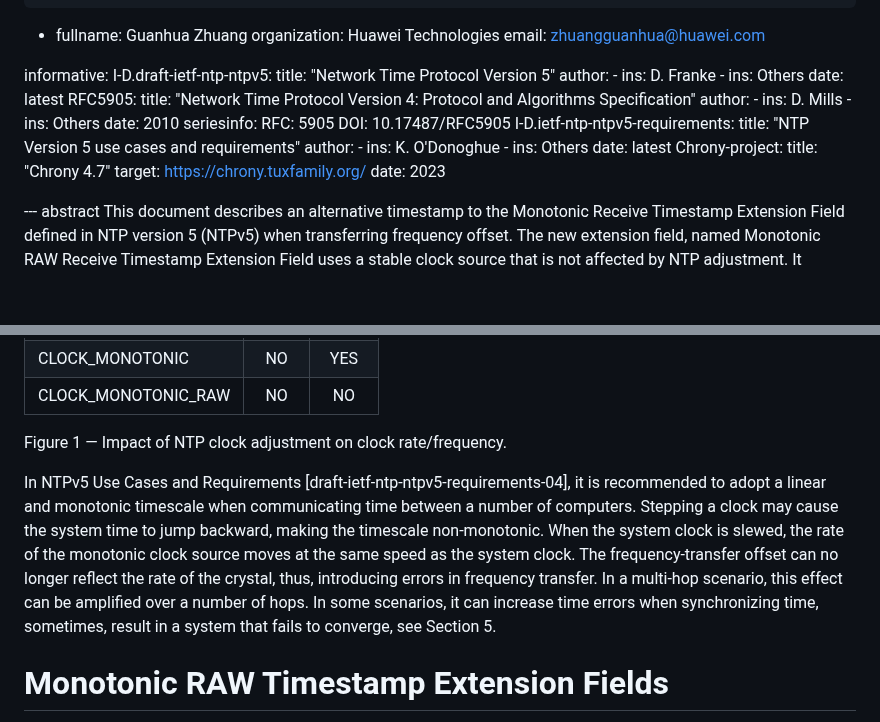
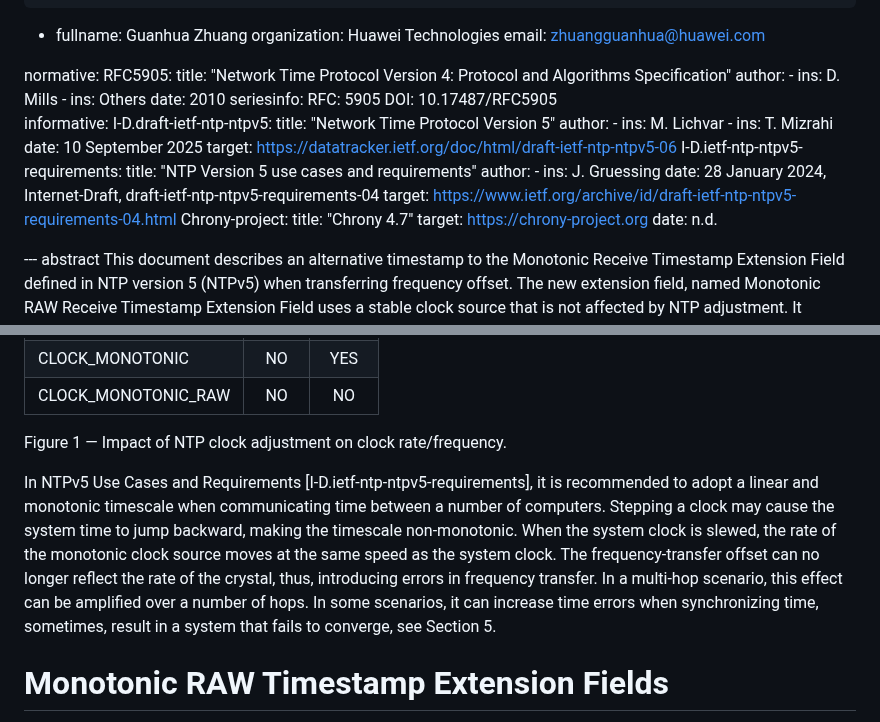
Before and after one commit to enyayaya-netizen/draft-ietf-ntp-ntpv5-extension-fields-00, a Markdown page: draft-todo-yourname-protocol.md, 2 parts joined by grey strips. GitHub-like rendering; blank space fills up the shorter version.

Commit message:
Revise normative and informative references in draft
Updated references and authors in the draft document.

```diff
--- a/draft-todo-yourname-protocol.md
+++ b/draft-todo-yourname-protocol.md
@@ -52,15 +52,7 @@ author:
     organization: Huawei Technologies
     email: zhuangguanhua@huawei.com
 
-
-
-informative:
-      I-D.draft-ietf-ntp-ntpv5:
-        title: "Network Time Protocol Version 5"
-        author:
-          - ins: D. Franke
-          - ins: Others
-        date: latest
+normative:
       RFC5905:
         title: "Network Time Protocol Version 4: Protocol and Algorithms Specification"
         author:
@@ -70,16 +62,24 @@ informative:
         seriesinfo:
           RFC: 5905
           DOI: 10.17487/RFC5905
+informative:
+      I-D.draft-ietf-ntp-ntpv5:
+        title: "Network Time Protocol Version 5"
+        author:
+          - ins: M. Lichvar
+          - ins: T. Mizrahi
+        date: 10 September 2025
+        target: https://datatracker.ietf.org/doc/html/draft-ietf-ntp-ntpv5-06
       I-D.ietf-ntp-ntpv5-requirements:
         title: "NTP Version 5 use cases and requirements"
         author:
-          - ins: K. O'Donoghue
-          - ins: Others
-        date: latest
+          - ins: J. Gruessing
+        date: 28 January 2024, Internet-Draft, draft-ietf-ntp-ntpv5-requirements-04
+        target: https://www.ietf.org/archive/id/draft-ietf-ntp-ntpv5-requirements-04.html
       Chrony-project:
         title: "Chrony 4.7"
-        target: https://chrony.tuxfamily.org/
-        date: 2023
+        target: https://chrony-project.org
+        date: n.d.
 
 
 
@@ -122,7 +122,7 @@ The Monotonic Receive Timestamp Extension Field defined in NTPv5 uses a differen
 
 Figure 1 — Impact of NTP clock adjustment on clock rate/frequency.
 
-In NTPv5 Use Cases and Requirements [draft-ietf-ntp-ntpv5-requirements-04], it is recommended to adopt a linear and monotonic timescale when communicating time between a number of computers. Stepping a clock may cause the system time to jump backward, making the timescale non-monotonic. When the system clock is slewed, the rate of the monotonic clock source moves at the same speed as the system clock. The frequency-transfer offset can no longer reflect the rate of the crystal, thus, introducing errors in frequency transfer. In a multi-hop scenario, this effect can be amplified over a number of hops. In some scenarios, it can increase time errors when synchronizing time, sometimes, result in a system that fails to converge, see Section 5.
+In NTPv5 Use Cases and Requirements [I-D.ietf-ntp-ntpv5-requirements], it is recommended to adopt a linear and monotonic timescale when communicating time between a number of computers. Stepping a clock may cause the system time to jump backward, making the timescale non-monotonic. When the system clock is slewed, the rate of the monotonic clock source moves at the same speed as the system clock. The frequency-transfer offset can no longer reflect the rate of the crystal, thus, introducing errors in frequency transfer. In a multi-hop scenario, this effect can be amplified over a number of hops. In some scenarios, it can increase time errors when synchronizing time, sometimes, result in a system that fails to converge, see Section 5.
 
 # Monotonic RAW Timestamp Extension Fields
 In the Linux system, CLOCK_MONOTONIC_RAW is a clock source that is not subject to NTP adjustment, despite stepping or slewing a clock, see Figure 1. It provides a stable source to calculate the frequency-transfer offset and reduces the error that has been introduced using the Monotonic Receive Timestamp extension field.
```
